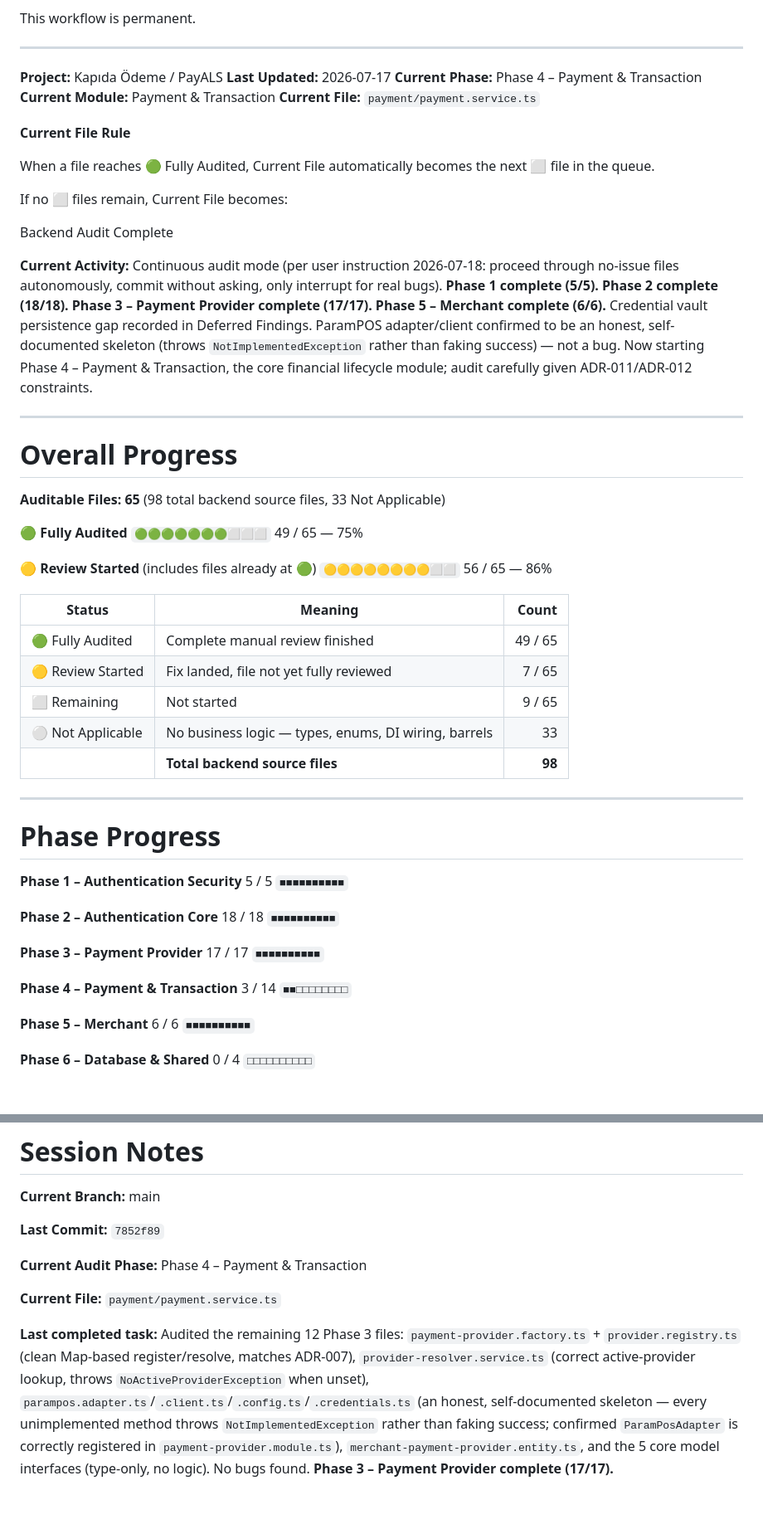
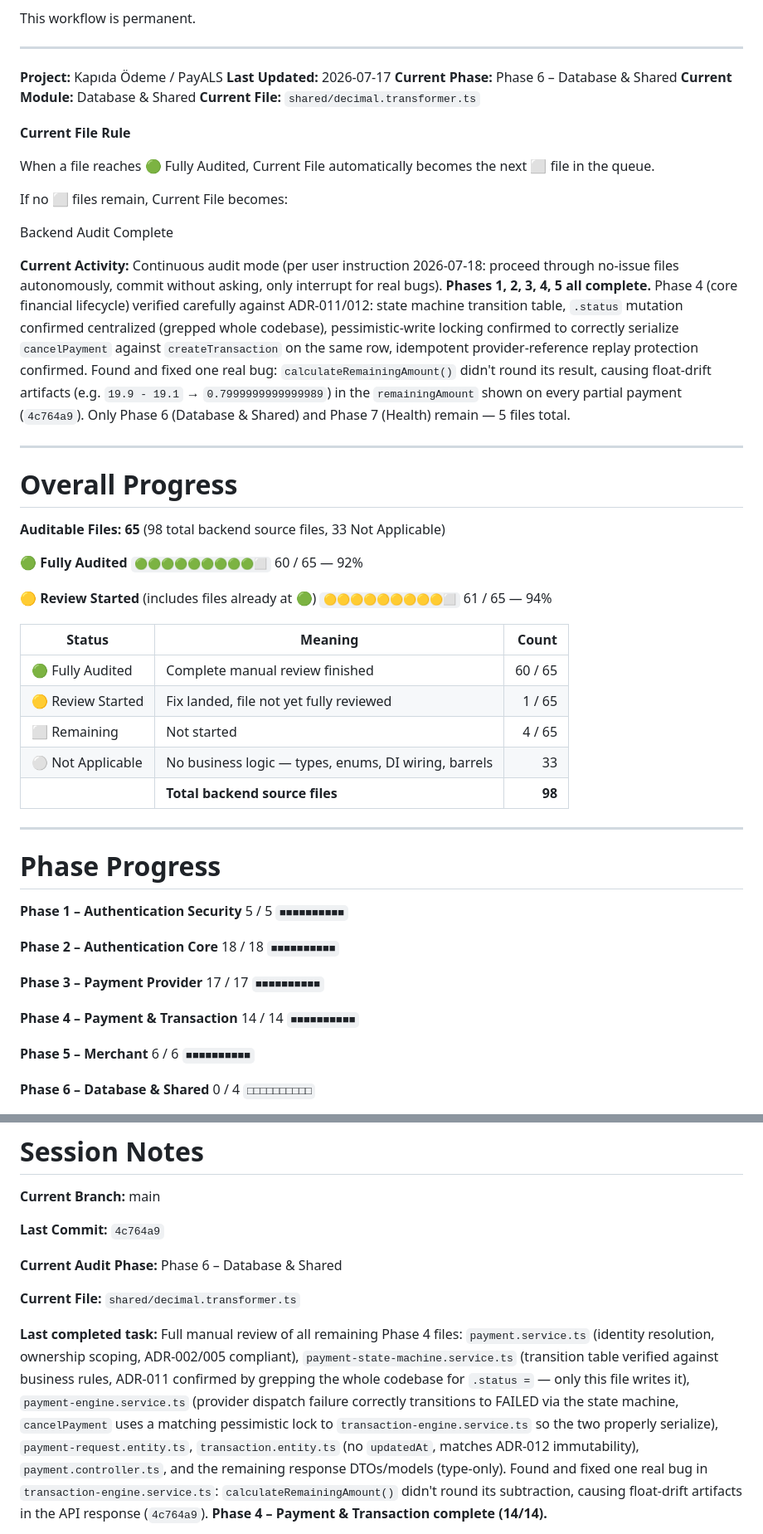
Before and after one commit to aistartup59-jpg/kapida-odeme, a Markdown page: AUDIT_BOARD.md, 2 parts joined by grey strips. Shown at 83% size. Rendered like a GitHub page; blank space fills up the shorter version.

```diff
--- a/AUDIT_BOARD.md
+++ b/AUDIT_BOARD.md
@@ -46,9 +46,9 @@ This workflow is permanent.
 
 **Project:** Kapıda Ödeme / PayALS
 **Last Updated:** 2026-07-17
-**Current Phase:** Phase 4 – Payment & Transaction
-**Current Module:** Payment & Transaction
-**Current File:** `payment/payment.service.ts`
+**Current Phase:** Phase 6 – Database & Shared
+**Current Module:** Database & Shared
+**Current File:** `shared/decimal.transformer.ts`
 
 **Current File Rule**
 
@@ -60,7 +60,7 @@ Current File becomes:
 
 Backend Audit Complete
 
-**Current Activity:** Continuous audit mode (per user instruction 2026-07-18: proceed through no-issue files autonomously, commit without asking, only interrupt for real bugs). **Phase 1 complete (5/5). Phase 2 complete (18/18). Phase 3 – Payment Provider complete (17/17). Phase 5 – Merchant complete (6/6).** Credential vault persistence gap recorded in Deferred Findings. ParamPOS adapter/client confirmed to be an honest, self-documented skeleton (throws `NotImplementedException` rather than faking success) — not a bug. Now starting Phase 4 – Payment & Transaction, the core financial lifecycle module; audit carefully given ADR-011/ADR-012 constraints.
+**Current Activity:** Continuous audit mode (per user instruction 2026-07-18: proceed through no-issue files autonomously, commit without asking, only interrupt for real bugs). **Phases 1, 2, 3, 4, 5 all complete.** Phase 4 (core financial lifecycle) verified carefully against ADR-011/012: state machine transition table, `.status` mutation confirmed centralized (grepped whole codebase), pessimistic-write locking confirmed to correctly serialize `cancelPayment` against `createTransaction` on the same row, idempotent provider-reference replay protection confirmed. Found and fixed one real bug: `calculateRemainingAmount()` didn't round its result, causing float-drift artifacts (e.g. `19.9 - 19.1` → `0.7999999999999989`) in the `remainingAmount` shown on every partial payment (`4c764a9`). Only Phase 6 (Database & Shared) and Phase 7 (Health) remain — 5 files total.
 
 ---
 
@@ -69,16 +69,16 @@ Backend Audit Complete
 **Auditable Files: 65** (98 total backend source files, 33 Not Applicable)
 
 **🟢 Fully Audited**
-`🟢🟢🟢🟢🟢🟢🟢⬜⬜⬜` 49 / 65 — 75%
+`🟢🟢🟢🟢🟢🟢🟢🟢🟢⬜` 60 / 65 — 92%
 
 **🟡 Review Started** (includes files already at 🟢)
-`🟡🟡🟡🟡🟡🟡🟡🟡⬜⬜` 56 / 65 — 86%
+`🟡🟡🟡🟡🟡🟡🟡🟡🟡⬜` 61 / 65 — 94%
 
 | Status | Meaning | Count |
 |---|---|---:|
-| 🟢 Fully Audited | Complete manual review finished | 49 / 65 |
-| 🟡 Review Started | Fix landed, file not yet fully reviewed | 7 / 65 |
-| ⬜ Remaining | Not started | 9 / 65 |
+| 🟢 Fully Audited | Complete manual review finished | 60 / 65 |
+| 🟡 Review Started | Fix landed, file not yet fully reviewed | 1 / 65 |
+| ⬜ Remaining | Not started | 4 / 65 |
 | ⚪ Not Applicable | No business logic — types, enums, DI wiring, barrels | 33 |
 | | **Total backend source files** | **98** |
 
@@ -99,8 +99,8 @@ Backend Audit Complete
 `■■■■■■■■■■`
 
 **Phase 4 – Payment & Transaction**
-3 / 14
-`■■□□□□□□□□`
+14 / 14
+`■■■■■■■■■■`
 
 **Phase 5 – Merchant**
 6 / 6
@@ -209,11 +197,11 @@ Flutter (`flutter/`) has no tracked implementation yet and Website (`website/`)
 
 **Current Branch:** main
 
-**Last Commit:** `7852f89`
+**Last Commit:** `4c764a9`
 
-**Current Audit Phase:** Phase 4 – Payment & Transaction
+**Current Audit Phase:** Phase 6 – Database & Shared
 
-**Current File:** `payment/payment.service.ts`
+**Current File:** `shared/decimal.transformer.ts`
 
-**Last completed task:** Audited the remaining 12 Phase 3 files: `payment-provider.factory.ts` + `provider.registry.ts` (clean Map-based register/resolve, matches ADR-007), `provider-resolver.service.ts` (correct active-provider lookup, throws `NoActiveProviderException` when unset), `parampos.adapter.ts`/`.client.ts`/`.config.ts`/`.credentials.ts` (an honest, self-documented skeleton — every unimplemented method throws `NotImplementedException` rather than faking success; confirmed `ParamPosAdapter` is correctly registered in `payment-provider.module.ts`), `merchant-payment-provider.entity.ts`, and the 5 core model interfaces (type-only, no logic). No bugs found. **Phase 3 – Payment Provider complete (17/17).**
+**Last completed task:** Full manual review of all remaining Phase 4 files: `payment.service.ts` (identity resolution, ownership scoping, ADR-002/005 compliant), `payment-state-machine.service.ts` (transition table verified against business rules, ADR-011 confirmed by grepping the whole codebase for `.status =` — only this file writes it), `payment-engine.service.ts` (provider dispatch failure correctly transitions to FAILED via the state machine, `cancelPayment` uses a matching pessimistic lock to `transaction-engine.service.ts` so the two properly serialize), `payment-request.entity.ts`, `transaction.entity.ts` (no `updatedAt`, matches ADR-012 immutability), `payment.controller.ts`, and the remaining response DTOs/models (type-only). Found and fixed one real bug in `transaction-engine.service.ts`: `calculateRemainingAmount()` didn't round its subtraction, causing float-drift artifacts in the API response (`4c764a9`). **Phase 4 – Payment & Transaction complete (14/14).**
 
```
Also changed, not shown: other parts of AUDIT_BOARD.md (+13 -16 lines).
